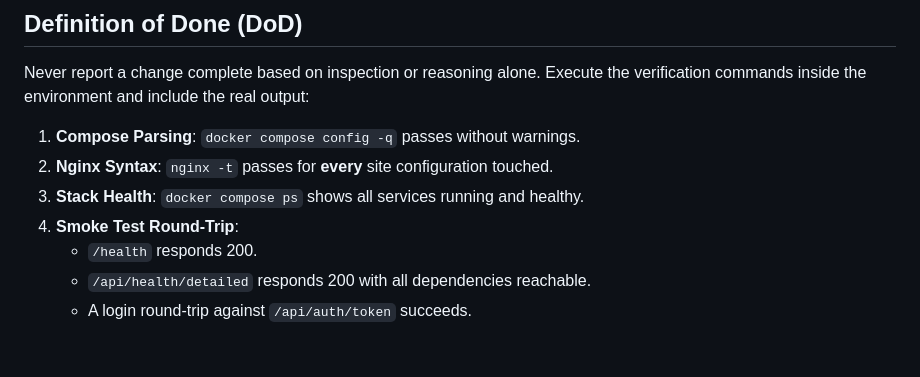
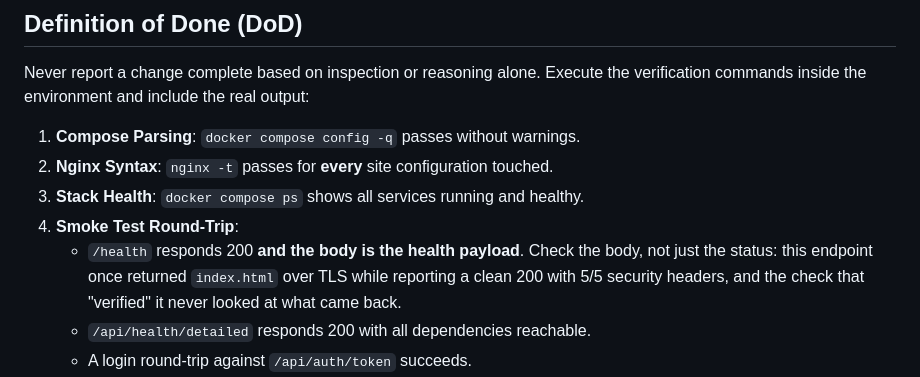
Before and after one commit to nkalev/bsdmirror, a Markdown page: .claude/agents/devops-sre.md, the part around the change. Drawn GitHub-style; blank space fills up the shorter version.

Commit message:
Make the /health gate check the body, not just the status

```diff
--- a/.claude/agents/devops-sre.md
+++ b/.claude/agents/devops-sre.md
@@ -84,7 +84,9 @@ Never report a change complete based on inspection or reasoning alone. Execute t
 2. **Nginx Syntax**: `nginx -t` passes for **every** site configuration touched.
 3. **Stack Health**: `docker compose ps` shows all services running and healthy.
 4. **Smoke Test Round-Trip**:
-   - `/health` responds 200.
+   - `/health` responds 200 **and the body is the health payload**. Check the body, not just the
+     status: this endpoint once returned `index.html` over TLS while reporting a clean 200 with
+     5/5 security headers, and the check that "verified" it never looked at what came back.
    - `/api/health/detailed` responds 200 with all dependencies reachable.
    - A login round-trip against `/api/auth/token` succeeds.
 5. **Deploy Gate** (before running `scripts/deploy.sh`):
```
